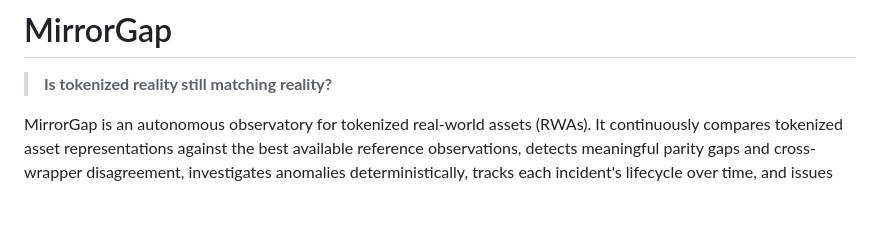
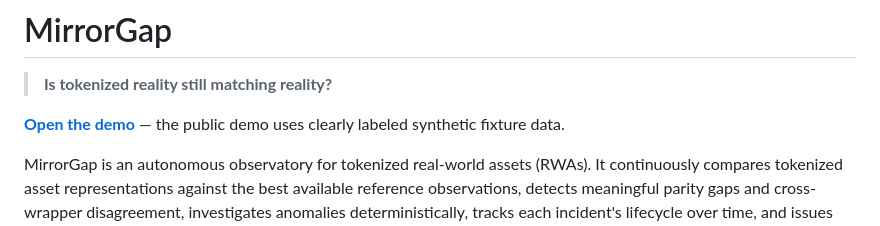
Before and after one commit to tang-vu/mirrorgap, a Markdown page: README.md, the part around the change. Drawn GitHub-style; blank space fills up the shorter version.

Commit message:
docs: make the public fixture demo easy to discover

```diff
--- a/README.md
+++ b/README.md
@@ -1,6 +1,8 @@
 # MirrorGap
 
 > **Is tokenized reality still matching reality?**
+
+**[Open the demo](https://mirrorgap.tangvu.dev)** — the public demo uses clearly labeled synthetic fixture data.
 
 MirrorGap is an autonomous observatory for tokenized real-world assets (RWAs). It continuously compares tokenized asset representations against the best available reference observations, detects meaningful parity gaps and cross-wrapper disagreement, investigates anomalies deterministically, tracks each incident's lifecycle over time, and issues **verifiable, machine-readable evidence** — receipts and capsules that anyone can re-hash and check.
 
```
